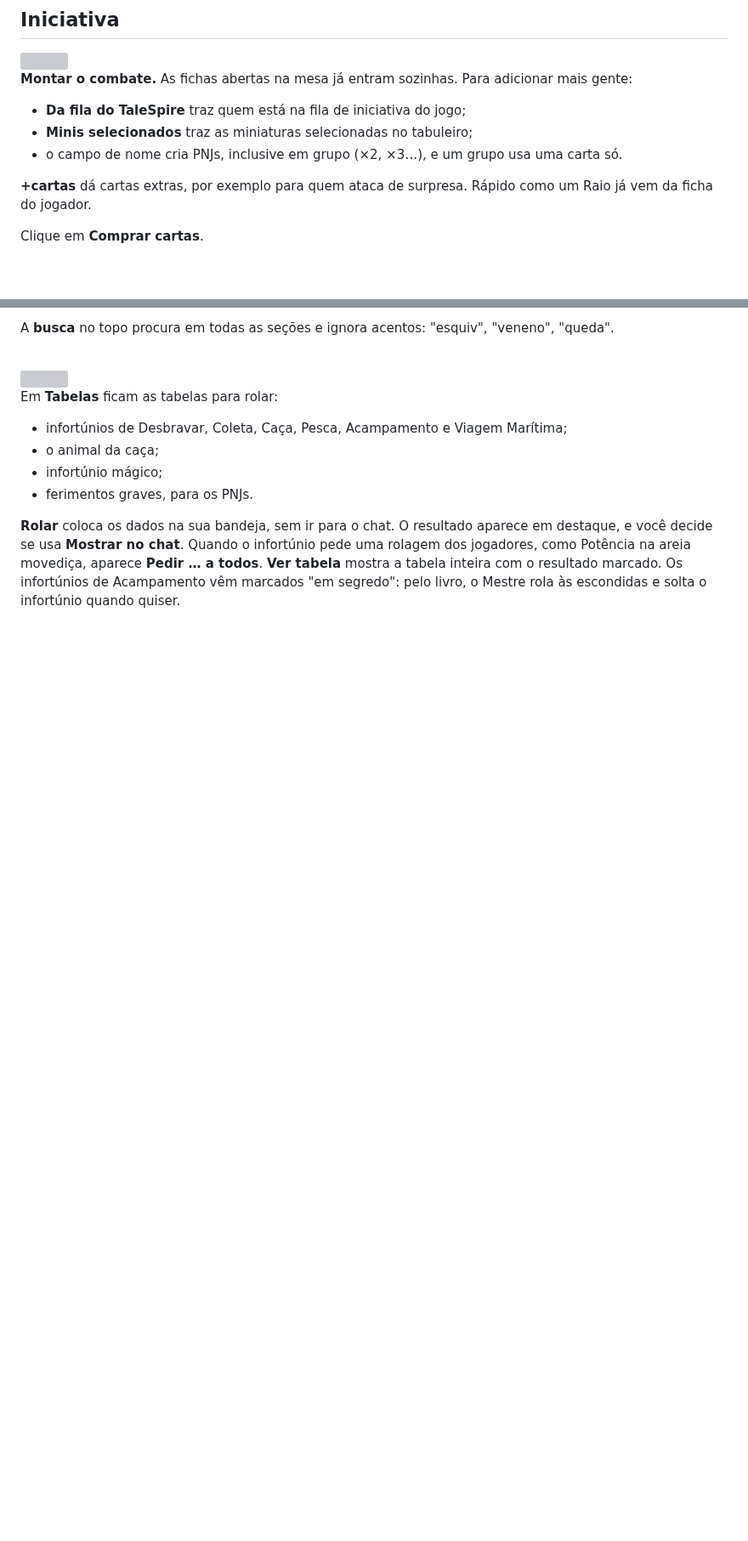
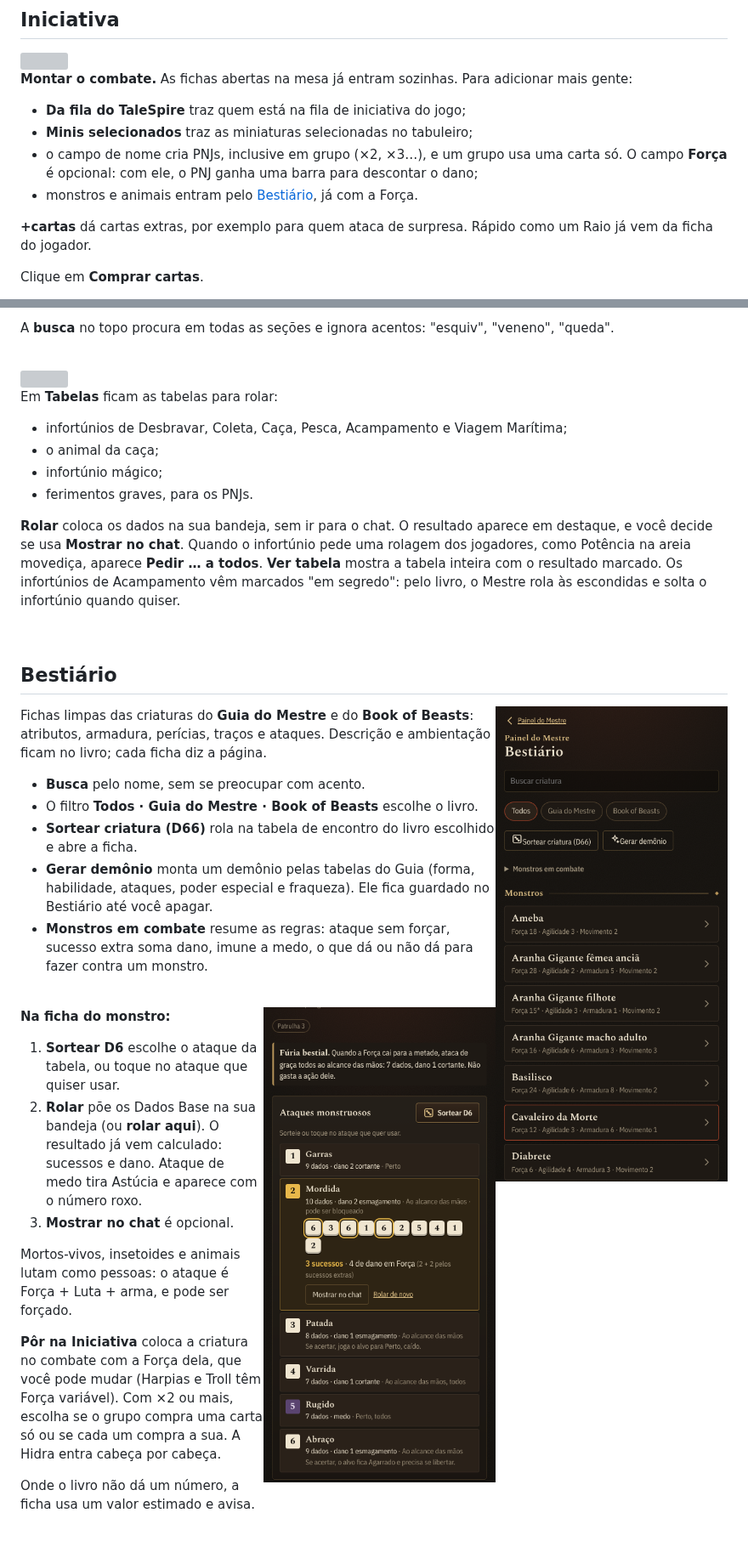
Before and after one commit to erickhwk/forbiden-lands-symbiote, a Markdown page: docs/GUIA.md, 2 parts joined by grey strips. Shown at 85% size. Rendered like a GitHub page; pictures changed too: docs/img/39-bestiario.png (added), docs/img/40-monstro.png (added); blank space fills up the shorter version; grey boxes are pictures that could not be loaded.

```diff
--- a/docs/GUIA.md
+++ b/docs/GUIA.md
@@ -381,7 +382,8 @@ Quando um jogador fecha o Symbiote, o cartão dele aparece sem sinal. **Atualiza
 
 - **Da fila do TaleSpire** traz quem está na fila de iniciativa do jogo;
 - **Minis selecionados** traz as miniaturas selecionadas no tabuleiro;
-- o campo de nome cria PNJs, inclusive em grupo (×2, ×3…), e um grupo usa uma carta só.
+- o campo de nome cria PNJs, inclusive em grupo (×2, ×3…), e um grupo usa uma carta só. O campo **Força** é opcional: com ele, o PNJ ganha uma barra para descontar o dano;
+- monstros e animais entram pelo [Bestiário](#bestiário), já com a Força.
 
 **+cartas** dá cartas extras, por exemplo para quem ataca de surpresa. Rápido como um Raio já vem da ficha do jogador.
 
@@ -486,3 +490,31 @@ Em **Tabelas** ficam as tabelas para rolar:
 
 <br clear="right">
 
+## Bestiário
+
+<img src="img/39-bestiario.png" width="330" align="right">
+
+Fichas limpas das criaturas do **Guia do Mestre** e do **Book of Beasts**: atributos, armadura, perícias, traços e ataques. Descrição e ambientação ficam no livro; cada ficha diz a página.
+
+- **Busca** pelo nome, sem se preocupar com acento.
+- O filtro **Todos · Guia do Mestre · Book of Beasts** escolhe o livro.
+- **Sortear criatura (D66)** rola na tabela de encontro do livro escolhido e abre a ficha.
+- **Gerar demônio** monta um demônio pelas tabelas do Guia (forma, habilidade, ataques, poder especial e fraqueza). Ele fica guardado no Bestiário até você apagar.
+- **Monstros em combate** resume as regras: ataque sem forçar, sucesso extra soma dano, imune a medo, o que dá ou não dá para fazer contra um monstro.
+
+<br clear="right">
+
+<img src="img/40-monstro.png" width="330" align="right">
+
+**Na ficha do monstro:**
+
+1. **Sortear D6** escolhe o ataque da tabela, ou toque no ataque que quiser usar.
+2. **Rolar** põe os Dados Base na sua bandeja (ou **rolar aqui**). O resultado já vem calculado: sucessos e dano. Ataque de medo tira Astúcia e aparece com o número roxo.
+3. **Mostrar no chat** é opcional.
+
+Mortos-vivos, insetoides e animais lutam como pessoas: o ataque é Força + Luta + arma, e pode ser forçado.
+
+**Pôr na Iniciativa** coloca a criatura no combate com a Força dela, que você pode mudar (Harpias e Troll têm Força variável). Com ×2 ou mais, escolha se o grupo compra uma carta só ou se cada um compra a sua. A Hidra entra cabeça por cabeça.
+
+Onde o livro não dá um número, a ficha usa um valor estimado e avisa.
+
```
Also changed, not shown: other parts of docs/GUIA.md (+17 -0 lines), docs/img/41-iniciativa-forca.png (added), docs/img/42-demonio.png (added), 6 other files.
